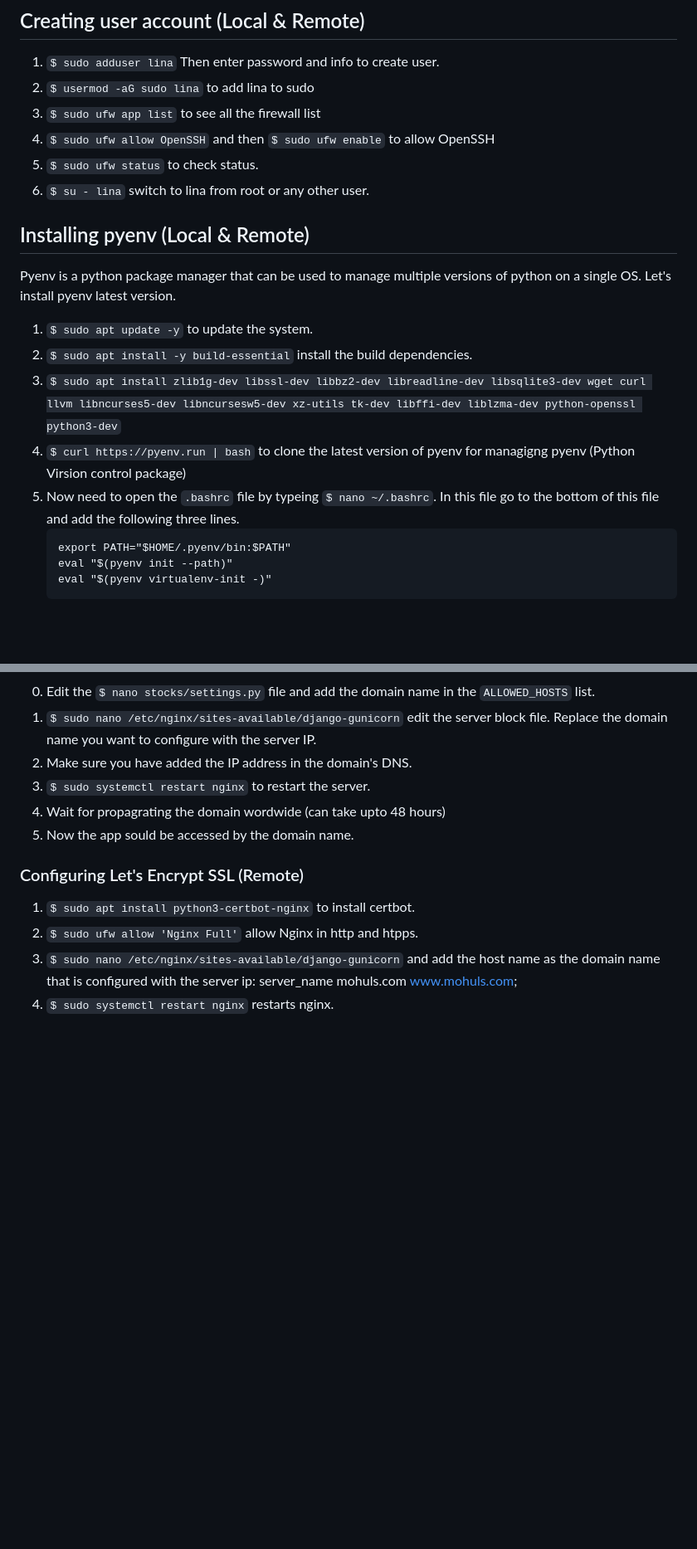
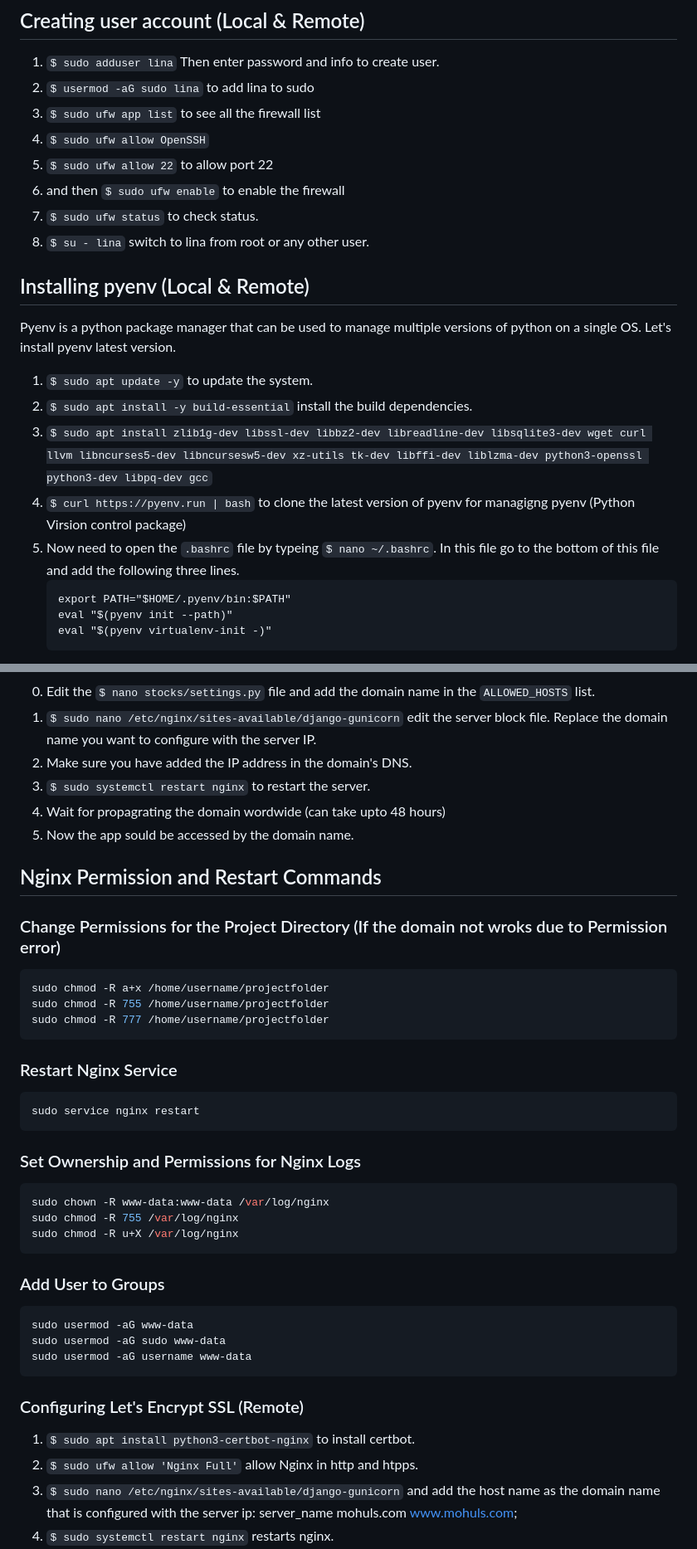
Before and after one commit to mohuls/django-gunicorn, a Markdown page: README.md, 2 parts joined by grey strips. Shown: that part at 83% size. GitHub-like rendering; blank space fills up the shorter version.

````diff
--- a/README.md
+++ b/README.md
@@ -27,18 +27,20 @@ We will not use root user alwyas. That's why we will create a new user with the
 1. `$ sudo adduser lina` Then enter password and info to create user.
 2. `$ usermod -aG sudo lina` to add lina to sudo
 3. `$ sudo ufw app list` to see all the firewall list
-4. `$ sudo ufw allow OpenSSH` and then `$ sudo ufw enable` to allow OpenSSH
-5. `$ sudo ufw status` to check status.
-6. `$ su - lina` switch to lina from root or any other user.
+4. `$ sudo ufw allow OpenSSH`
+5. `$ sudo ufw allow 22` to allow port 22
+6. and then `$ sudo ufw enable` to enable the firewall
+7. `$ sudo ufw status` to check status.
+8. `$ su - lina` switch to lina from root or any other user.
 
 ## Installing pyenv (Local & Remote)
 Pyenv is a python package manager that can be used to manage multiple versions of python on a single OS. Let's install pyenv latest version.
 
 1. `$ sudo apt update -y` to update the system.
 2. `$ sudo apt install -y build-essential` install the build dependencies.
-3. `$ sudo apt install zlib1g-dev libssl-dev libbz2-dev libreadline-dev libsqlite3-dev wget curl llvm libncurses5-dev libncursesw5-dev xz-utils tk-dev libffi-dev liblzma-dev python-openssl python3-dev`
-3. `$ curl https://pyenv.run | bash` to clone the latest version of pyenv for managigng pyenv (Python Virsion control package)
-4. Now need to open the `.bashrc` file by typeing `$ nano ~/.bashrc`. In this file go to the bottom of this file and add the following three lines.
+4. `$ sudo apt install zlib1g-dev libssl-dev libbz2-dev libreadline-dev libsqlite3-dev wget curl llvm libncurses5-dev libncursesw5-dev xz-utils tk-dev libffi-dev liblzma-dev python3-openssl python3-dev libpq-dev gcc`
+5. `$ curl https://pyenv.run | bash` to clone the latest version of pyenv for managigng pyenv (Python Virsion control package)
+6. Now need to open the `.bashrc` file by typeing `$ nano ~/.bashrc`. In this file go to the bottom of this file and add the following three lines.
     ```
     export PATH="$HOME/.pyenv/bin:$PATH"
     eval "$(pyenv init --path)"
@@ -193,6 +306,39 @@ server {
 4. Wait for propagrating the domain wordwide (can take upto 48 hours)
 5. Now the app sould be accessed by the domain name.
 
+## Nginx Permission and Restart Commands
+
+### Change Permissions for the Project Directory (If the domain not wroks due to Permission error)
+
+```bash
+sudo chmod -R a+x /home/username/projectfolder
+sudo chmod -R 755 /home/username/projectfolder
+sudo chmod -R 777 /home/username/projectfolder
+```
+
+### Restart Nginx Service
+
+```bash
+sudo service nginx restart
+```
+
+### Set Ownership and Permissions for Nginx Logs
+
+```bash
+sudo chown -R www-data:www-data /var/log/nginx
+sudo chmod -R 755 /var/log/nginx
+sudo chmod -R u+X /var/log/nginx
+```
+
+### Add User to Groups
+
+```bash
+sudo usermod -aG www-data
+sudo usermod -aG sudo www-data
+sudo usermod -aG username www-data
+```
+
+
 ### Configuring Let's Encrypt SSL (Remote)
 1. `$ sudo apt install python3-certbot-nginx` to install certbot.
 2. `$ sudo ufw allow 'Nginx Full'` allow Nginx in http and htpps.
````
Also changed, not shown: other parts of README.md (+126 -15 lines).
